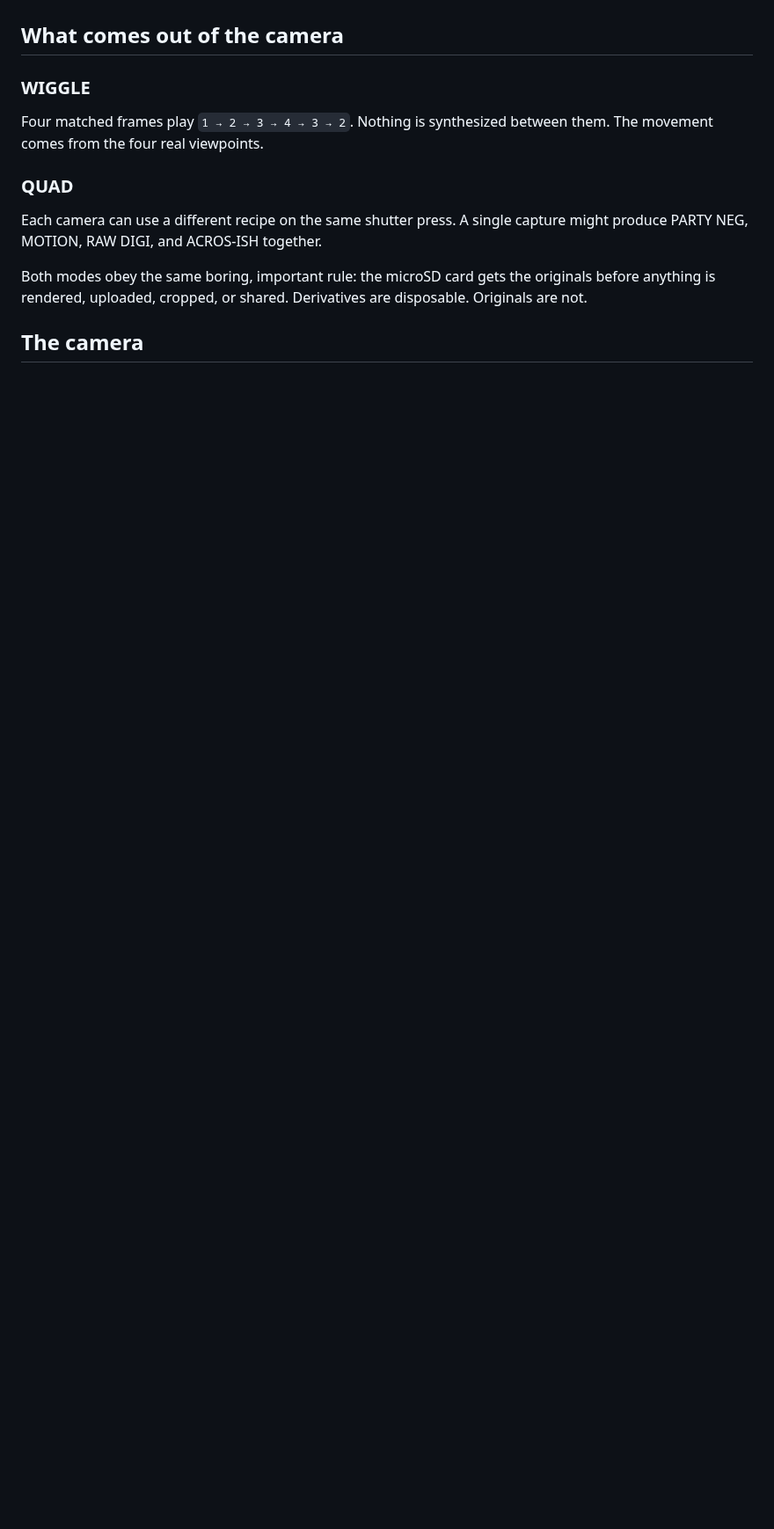
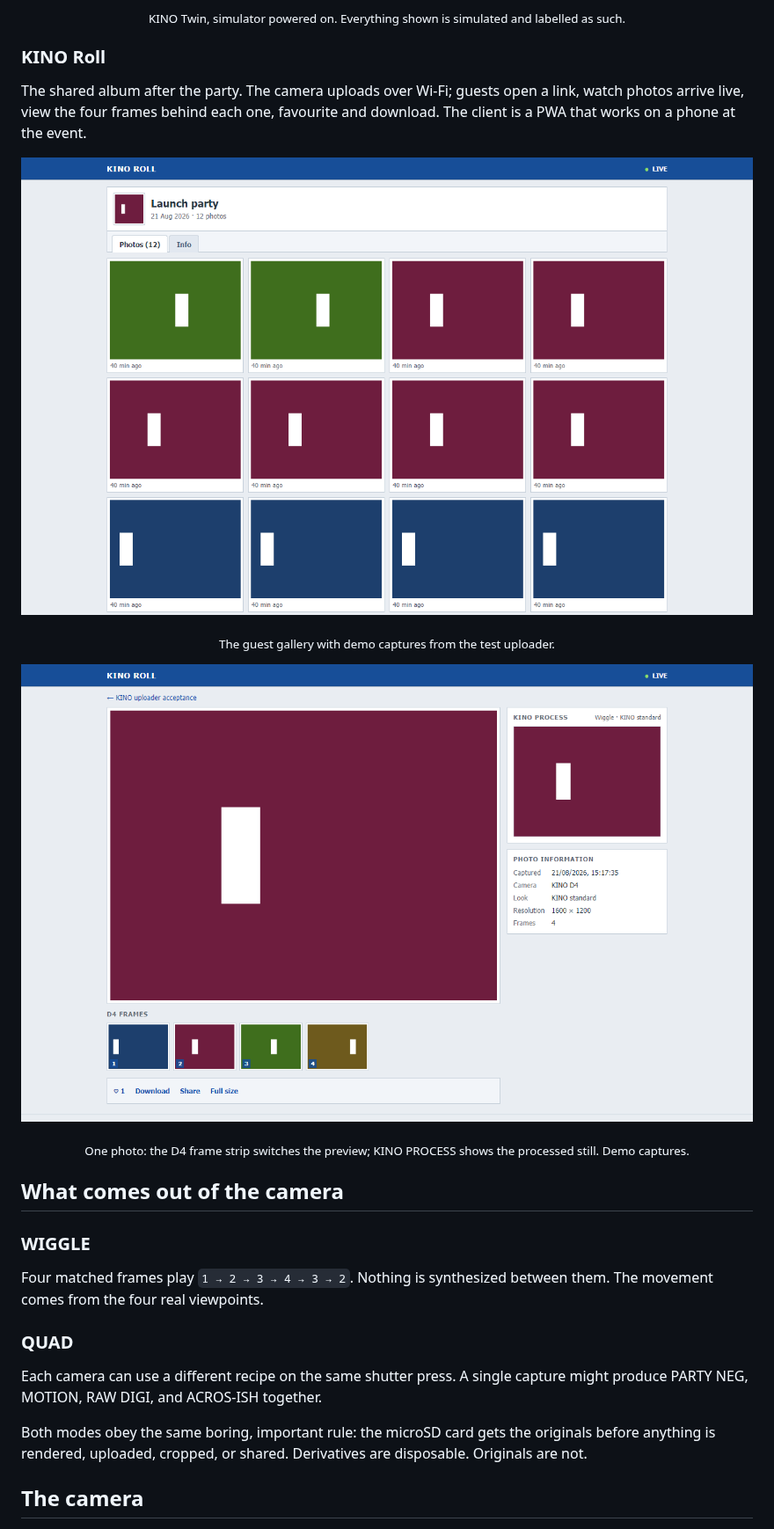
Before and after one commit to b5463/kino-d4, a Markdown page: README.md, the part around one of its changes. Shown at 88% size. Drawn GitHub-style; pictures changed too: docs/assets/product/roll-feed-demo.png (added), docs/assets/product/roll-photo-demo.png (added); blank space fills up the shorter version.

```diff
--- a/README.md
+++ b/README.md
@@ -61,3 +76,16 @@ The API also needs PostgreSQL, Redis, and S3-compatible storage. Its local stack
+<p align="center"><sub>KINO Twin, simulator powered on. Everything shown is simulated and labelled as such.</sub></p>
+
+### KINO Roll
+
+The shared album after the party. The camera uploads over Wi-Fi; guests open a link, watch photos arrive live, view the four frames behind each one, favourite and download. The client is a PWA that works on a phone at the event.
+
+![KINO Roll guest gallery with demo captures](docs/assets/product/roll-feed-demo.png)
+
+<p align="center"><sub>The guest gallery with demo captures from the test uploader.</sub></p>
+
+![KINO Roll photo page with demo captures](docs/assets/product/roll-photo-demo.png)
+
+<p align="center"><sub>One photo: the D4 frame strip switches the preview; KINO PROCESS shows the processed still. Demo captures.</sub></p>
 
 ## What comes out of the camera
 
```
Also changed, not shown: other parts of README.md (+15 -0 lines), docs/assets/product/twin-workbench-demo.png (added), 1 other file.
